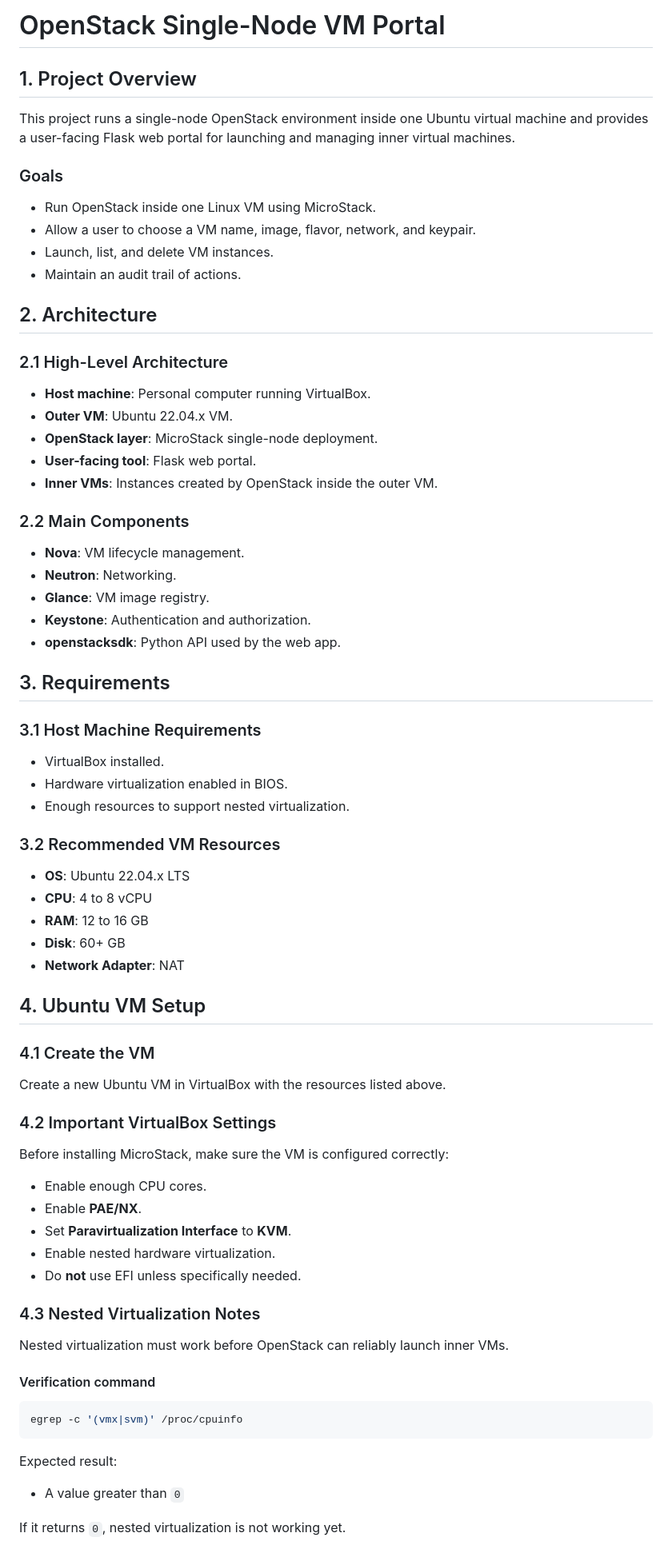
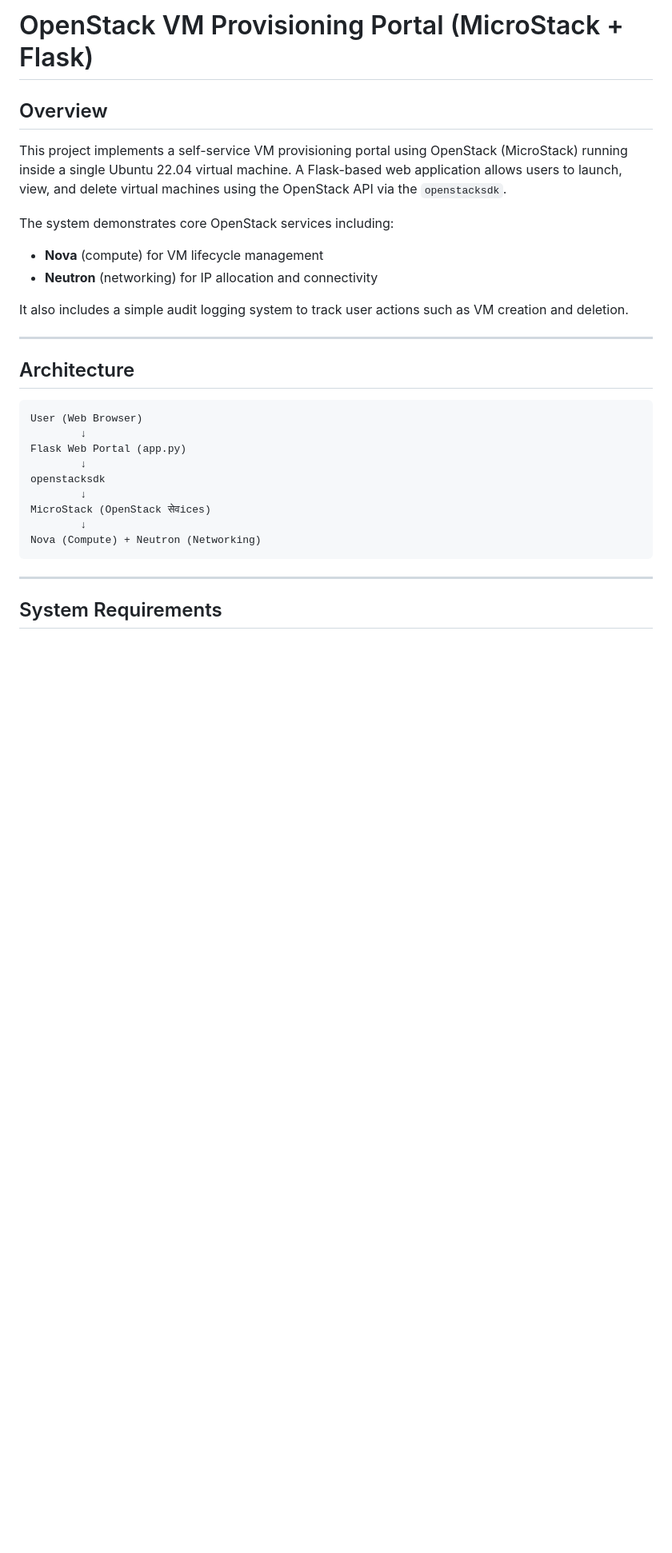
Before and after one commit to KeanoAquino/openstack-vm-portal, a Markdown page: README.md, the part around one of its changes. Shown at 80% size. GitHub-like rendering; blank space fills up the shorter version.

````diff
--- a/README.md
+++ b/README.md
@@ -1,69 +1,33 @@
-# OpenStack Single-Node VM Portal
+# OpenStack VM Provisioning Portal (MicroStack + Flask)
 
-## 1. Project Overview
+## Overview
 
-This project runs a single-node OpenStack environment inside one Ubuntu virtual machine and provides a user-facing Flask web portal for launching and managing inner virtual machines.
+This project implements a self-service VM provisioning portal using OpenStack (MicroStack) running inside a single Ubuntu 22.04 virtual machine. A Flask-based web application allows users to launch, view, and delete virtual machines using the OpenStack API via the `openstacksdk`.
 
-### Goals
-- Run OpenStack inside one Linux VM using MicroStack.
-- Allow a user to choose a VM name, image, flavor, network, and keypair.
-- Launch, list, and delete VM instances.
-- Maintain an audit trail of actions.
+The system demonstrates core OpenStack services including:
 
-## 2. Architecture
+* **Nova** (compute) for VM lifecycle management
+* **Neutron** (networking) for IP allocation and connectivity
 
-### 2.1 High-Level Architecture
-- **Host machine**: Personal computer running VirtualBox.
-- **Outer VM**: Ubuntu 22.04.x VM.
-- **OpenStack layer**: MicroStack single-node deployment.
-- **User-facing tool**: Flask web portal.
-- **Inner VMs**: Instances created by OpenStack inside the outer VM.
+It also includes a simple audit logging system to track user actions such as VM creation and deletion.
 
-### 2.2 Main Components
-- **Nova**: VM lifecycle management.
-- **Neutron**: Networking.
-- **Glance**: VM image registry.
-- **Keystone**: Authentication and authorization.
-- **openstacksdk**: Python API used by the web app.
+---
 
-## 3. Requirements
+## Architecture
 
-### 3.1 Host Machine Requirements
-- VirtualBox installed.
-- Hardware virtualization enabled in BIOS.
-- Enough resources to support nested virtualization.
-
-### 3.2 Recommended VM Resources
-- **OS**: Ubuntu 22.04.x LTS
-- **CPU**: 4 to 8 vCPU
-- **RAM**: 12 to 16 GB
-- **Disk**: 60+ GB
-- **Network Adapter**: NAT
-
-## 4. Ubuntu VM Setup
-
-### 4.1 Create the VM
-Create a new Ubuntu VM in VirtualBox with the resources listed above.
-
-### 4.2 Important VirtualBox Settings
-Before installing MicroStack, make sure the VM is configured correctly:
-
-- Enable enough CPU cores.
-- Enable **PAE/NX**.
-- Set **Paravirtualization Interface** to **KVM**.
-- Enable nested hardware virtualization.
-- Do **not** use EFI unless specifically needed.
-
-### 4.3 Nested Virtualization Notes
-Nested virtualization must work before OpenStack can reliably launch inner VMs.
-
-#### Verification command
-```bash
-egrep -c '(vmx|svm)' /proc/cpuinfo
+```
+User (Web Browser)
+        ↓
+Flask Web Portal (app.py)
+        ↓
+openstacksdk
+        ↓
+MicroStack (OpenStack सेवices)
+        ↓
+Nova (Compute) + Neutron (Networking)
 ```
 
-Expected result:
-- A value greater than `0`
+---
 
-If it returns `0`, nested virtualization is not working yet.
+## System Requirements
 
````
Also changed, not shown: other parts of README.md (+162 -154 lines).
